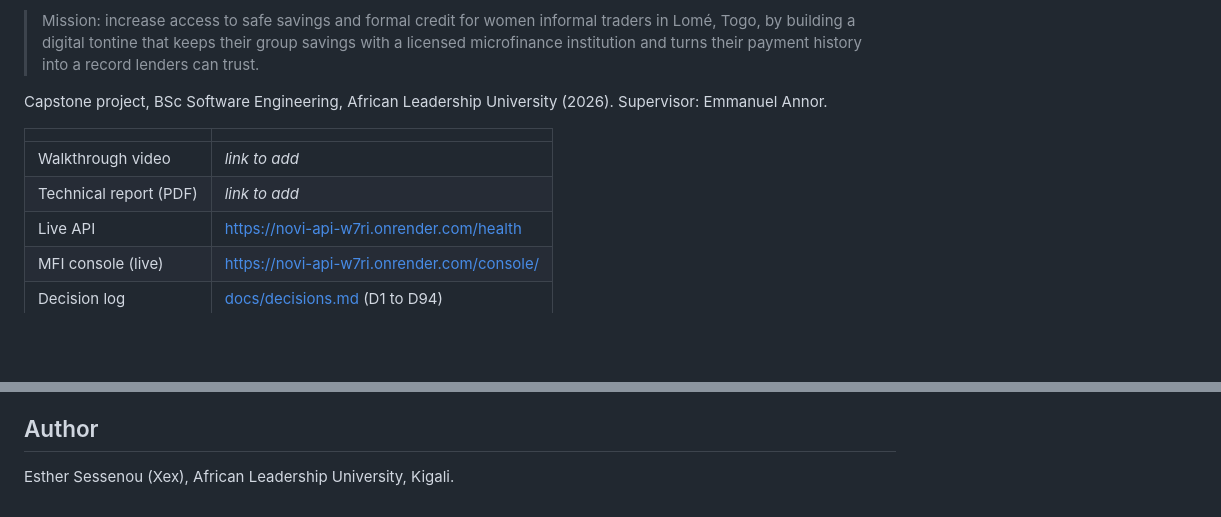
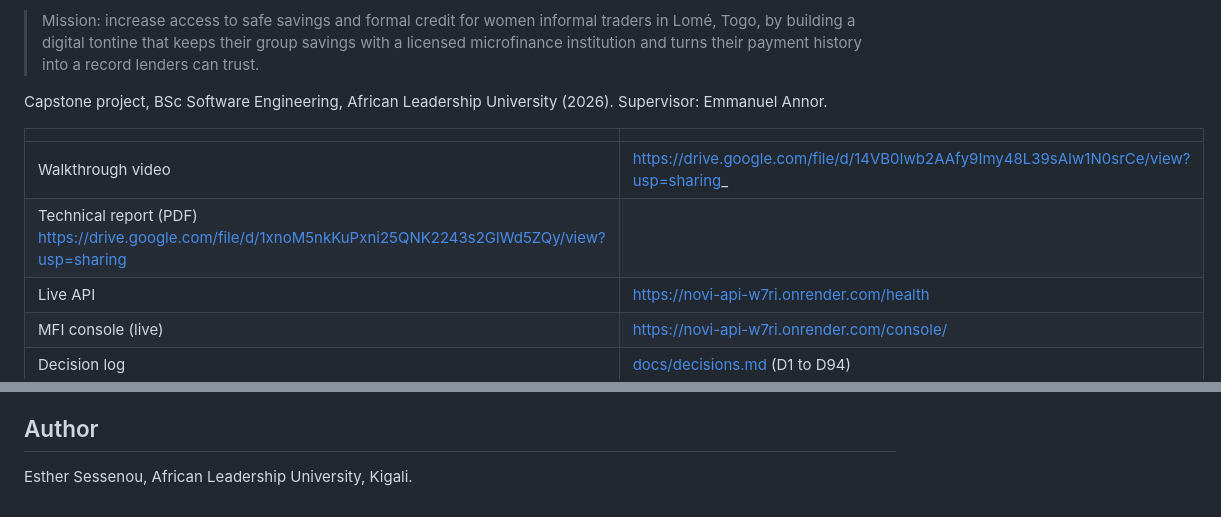
Before and after one commit to estheredi0406/novi-app, a Markdown page: README.md, 2 parts joined by grey strips. GitHub-like rendering; blank space fills up the shorter version.

Commit message:
docs: walkthrough video and report links

```diff
--- a/README.md
+++ b/README.md
@@ -8,8 +8,8 @@ Capstone project, BSc Software Engineering, African Leadership University (2026)
 
 | | |
 | --- | --- |
-| Walkthrough video | _link to add_ |
-| Technical report (PDF) | _link to add_ |
+| Walkthrough video | https://drive.google.com/file/d/14VB0Iwb2AAfy9Imy48L39sAIw1N0srCe/view?usp=sharing_ |
+| Technical report (PDF) https://drive.google.com/file/d/1xnoM5nkKuPxni25QNK2243s2GlWd5ZQy/view?usp=sharing
 | Live API | https://novi-api-w7ri.onrender.com/health |
 | MFI console (live) | https://novi-api-w7ri.onrender.com/console/ |
 | Decision log | [docs/decisions.md](docs/decisions.md) (D1 to D94) |
@@ -157,4 +157,4 @@ Built: F1 to F11, F14, F16 and F17 of the original plan, plus the features added
 
 ## Author
 
-Esther Sessenou (Xex), African Leadership University, Kigali.
+Esther Sessenou, African Leadership University, Kigali.
```
